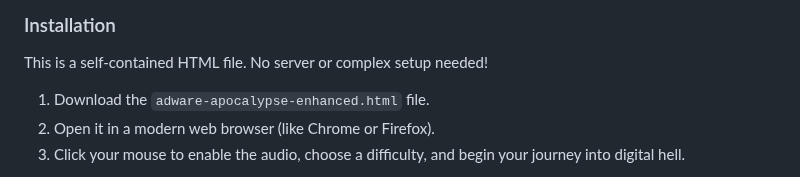
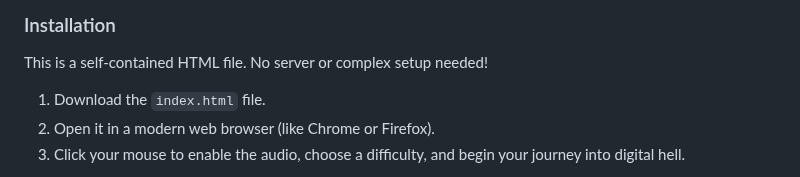
Before and after one commit to pgspears/adware_apocalypse, a Markdown page: README.md, the part around the change. GitHub-like rendering.

```diff
--- a/README.md
+++ b/README.md
@@ -42,7 +42,7 @@ Survive for as long as possible. Your health is the **System Integrity** bar. Wh
 
 ### Installation
 This is a self-contained HTML file. No server or complex setup needed!
-1.  Download the `adware-apocalypse-enhanced.html` file.
+1.  Download the `index.html` file.
 2.  Open it in a modern web browser (like Chrome or Firefox).
 3.  Click your mouse to enable the audio, choose a difficulty, and begin your journey into digital hell.
 
```
